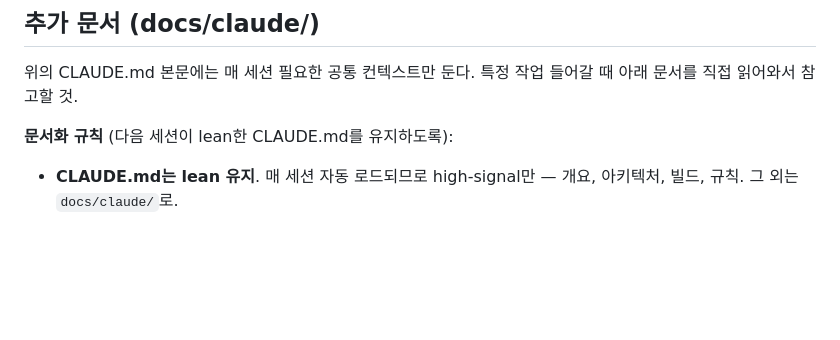
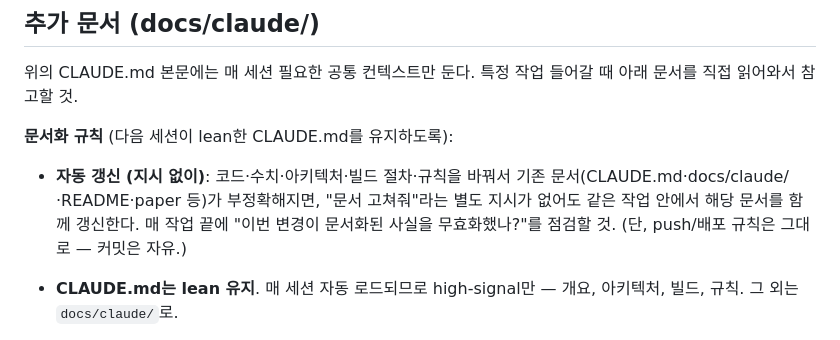
Before and after one commit to ongjin/garu, a Markdown page: CLAUDE.md, the part around the change. GitHub-like rendering; blank space fills up the shorter version.

Commit message:
docs(claude): 문서 자동 갱신 규칙 추가 (지시 없이도 변경 시 동기화)

```diff
--- a/CLAUDE.md
+++ b/CLAUDE.md
@@ -67,6 +67,7 @@ GARU_MODEL=js/models/base.gmdl cargo run -q --release --example analyze_batch <
 위의 CLAUDE.md 본문에는 매 세션 필요한 공통 컨텍스트만 둔다. 특정 작업 들어갈 때 아래 문서를 직접 읽어와서 참고할 것.
 
 **문서화 규칙** (다음 세션이 lean한 CLAUDE.md를 유지하도록):
+- **자동 갱신 (지시 없이)**: 코드·수치·아키텍처·빌드 절차·규칙을 바꿔서 기존 문서(CLAUDE.md·docs/claude/·README·paper 등)가 부정확해지면, "문서 고쳐줘"라는 별도 지시가 없어도 같은 작업 안에서 해당 문서를 함께 갱신한다. 매 작업 끝에 "이번 변경이 문서화된 사실을 무효화했나?"를 점검할 것. (단, push/배포 규칙은 그대로 — 커밋은 자유.)
 - **CLAUDE.md는 lean 유지**. 매 세션 자동 로드되므로 high-signal만 — 개요, 아키텍처, 빌드, 규칙. 그 외는 `docs/claude/`로.
 - **분할 기준**: 한 주제로 30줄 넘게 쌓이는데 그 내용이 *특정 작업 시에만* 필요하면 `docs/claude/<topic>.md`로 옮긴다. 본문에서 그 섹션을 제거하고 아래 인덱스에 한 줄만 추가.
 - **각 doc 첫 줄은 `> **언제 읽나**: ...` blockquote로 trigger 명시**. 인덱스 hook 보고 doc을 열었을 때 첫 줄만으로 자기 작업에 맞는지 즉시 판단 가능하도록.
```
